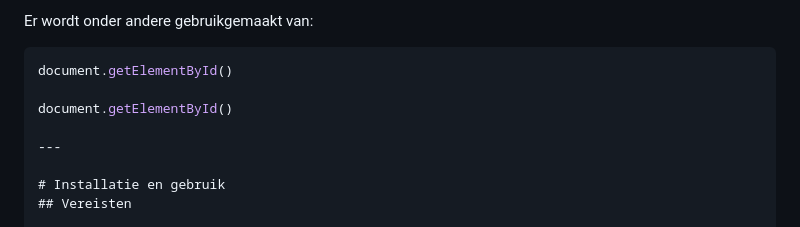
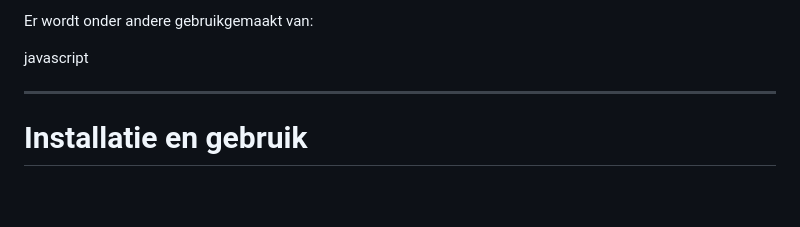
Before and after one commit to samanthakarengera/brusselslibraryexplorer, a Markdown page: README.md, the part around the change. GitHub-like rendering; blank space fills up the shorter version.

Commit message:
clean up readme

````diff
--- a/README.md
+++ b/README.md
@@ -239,10 +239,8 @@ Voorbeelden:
 
 Er wordt onder andere gebruikgemaakt van:
 
-```javascript
-document.getElementById()
+javascript
 
-document.getElementById()
 
 ---
 
````
